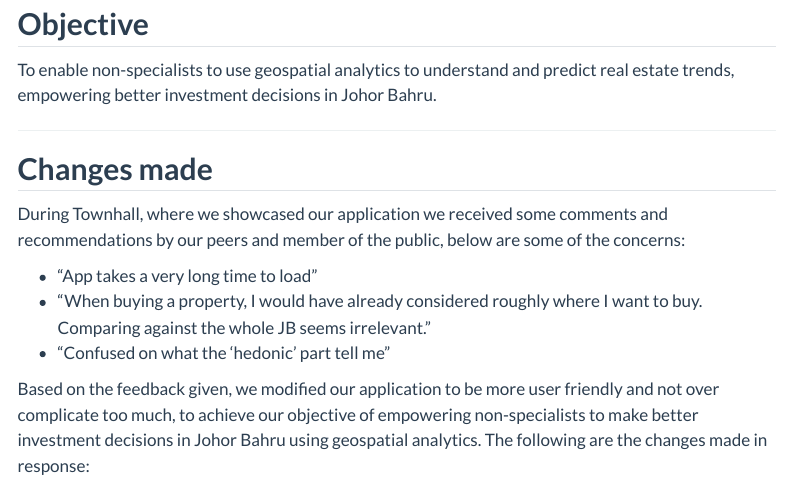
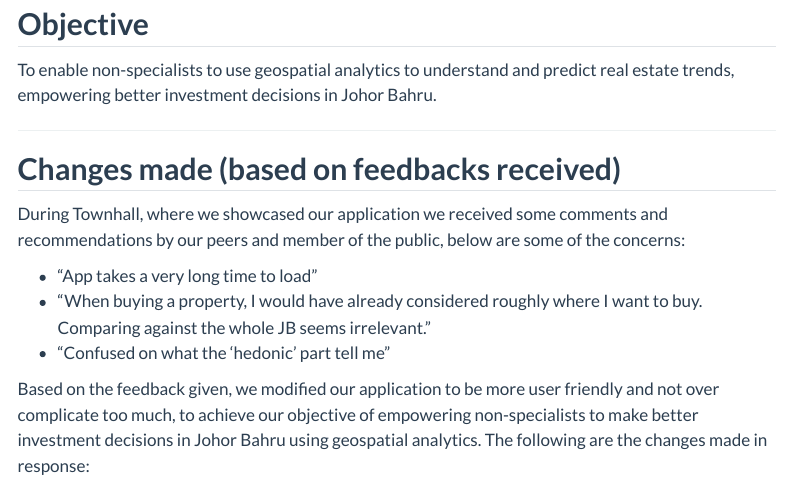
Before and after one commit to seahchihao/IS415_Grp4_JB, a Quarto document (index.qmd): the page in a window 1100 px wide, from 1670 px down. Rendered offline with R 4.5, knitr and Pandoc in place of Quarto, with nearby package versions; menus at the side of the page are left out.

Commit message:
Update home page

```diff
--- a/index.qmd
+++ b/index.qmd
@@ -68,7 +68,7 @@ To enable non-specialists to use geospatial analytics to understand and predict
 
 ---
 
-## **Changes made**
+## **Changes made (based on feedbacks received)**
 During Townhall, where we showcased our application we received some comments and recommendations by our peers and member of the public, below are some of the concerns:
 
 - "App takes a very long time to load"
```
Also changed, not shown: 2 other files.
